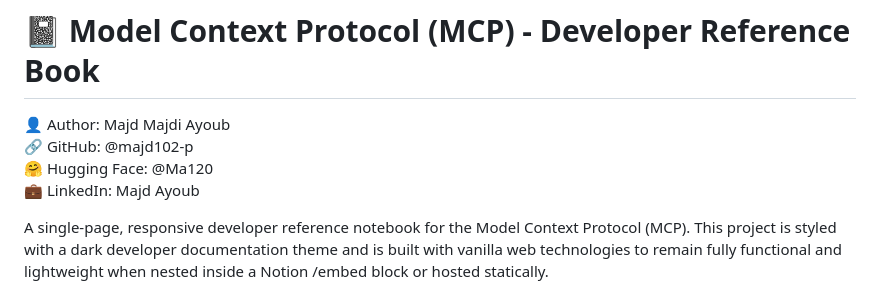
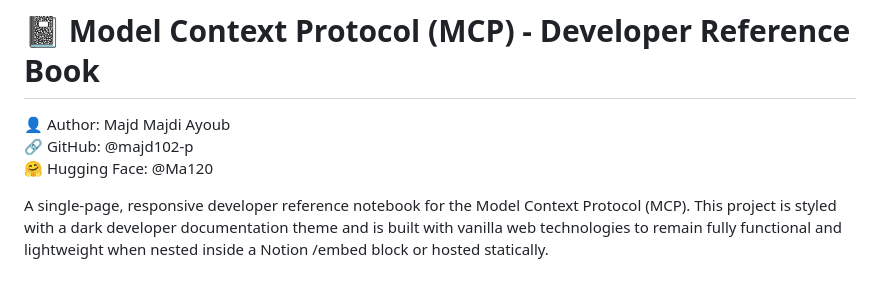
Before and after one commit to majd102-p/mcp-notebook-ui, a Markdown page: README.md, the part around the change. Rendered like a GitHub page.

```diff
--- a/README.md
+++ b/README.md
@@ -8,7 +8,6 @@
 👤 Author: Majd Majdi Ayoub
 🔗 GitHub: @majd102-p
 🤗 Hugging Face: @Ma120
-💼 LinkedIn: Majd Ayoub
 
 A single-page, responsive developer reference notebook for the Model Context Protocol (MCP). This project is styled with a dark developer documentation theme and is built with vanilla web technologies to remain fully functional and lightweight when nested inside a Notion /embed block or hosted statically.
 
```
